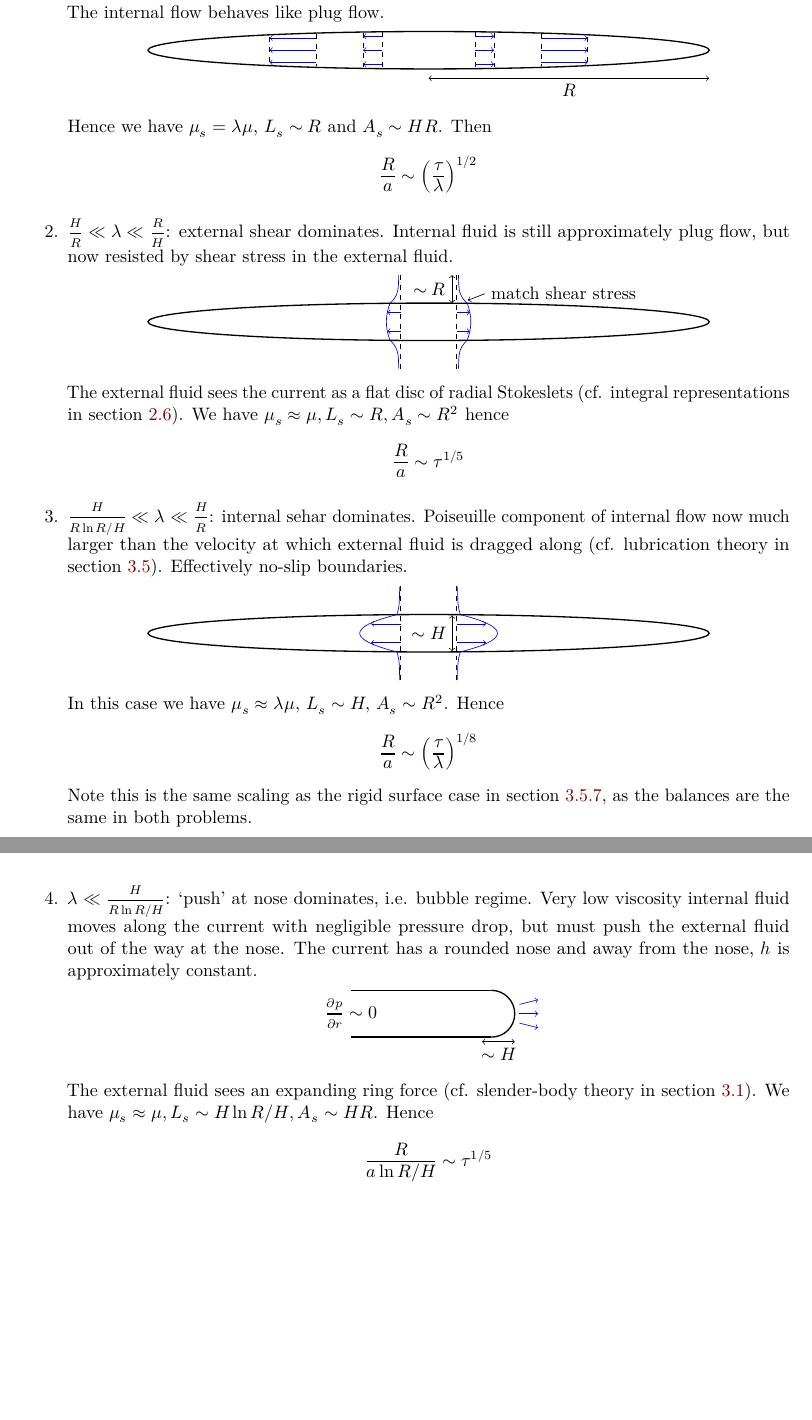
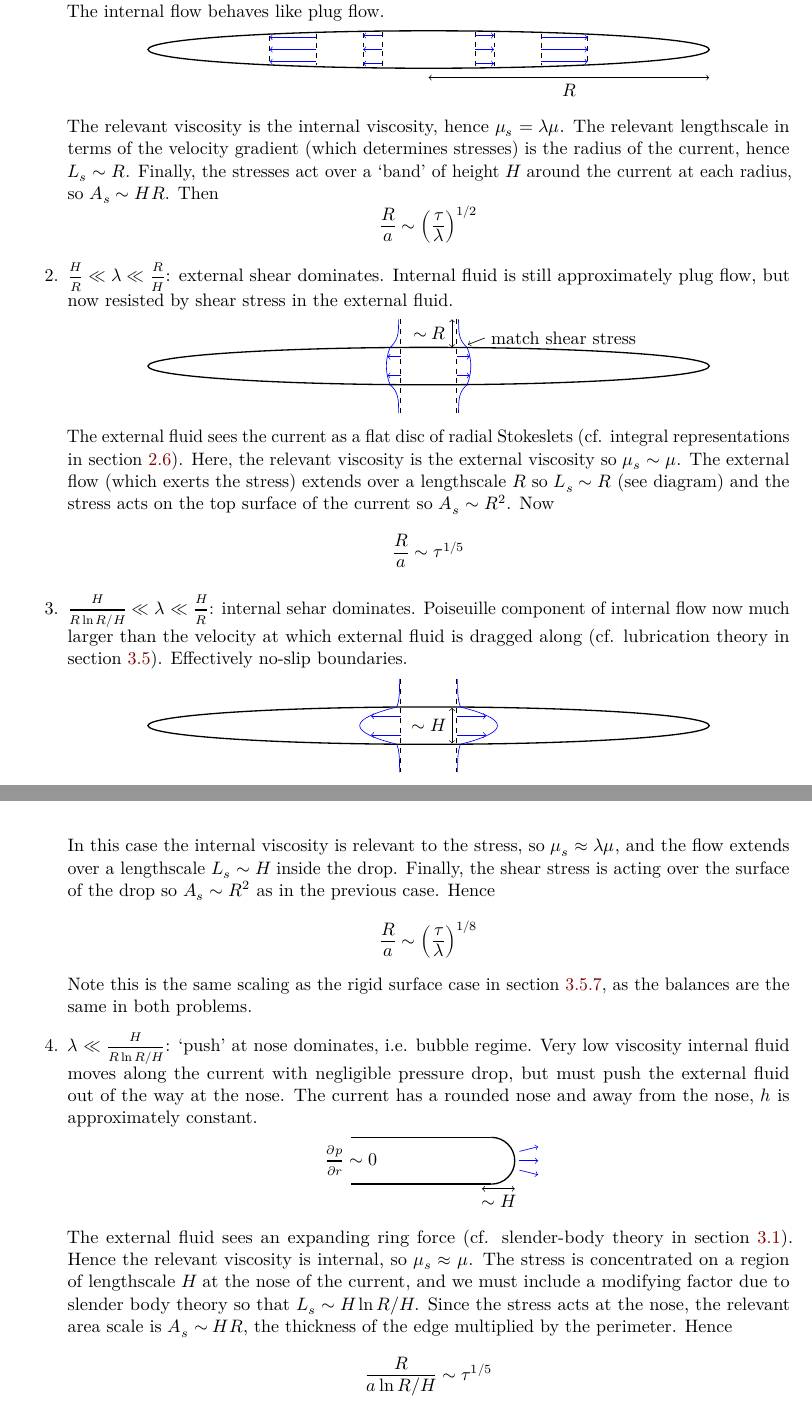
Before and after one commit to qntmCharles/notes_iii, a LaTeX document (svf/svf.tex): two parts of pages 45 and 46 of 46, joined at a grey line, cut so that both start at the same text, the shorter picture padded with empty space. Compiled offline with LuaLaTeX.

Commit message:
svf clarifications

```diff
--- a/svf/svf.tex
+++ b/svf/svf.tex
@@ -3317,7 +3317,11 @@ important of extreme viscosity contrasts and extreme aspect ratio.
 				\draw[blue,->] (-1.2, 0) -- (-1.7, 0);
 			\end{tikzpicture}
 		\end{center}
-		Hence we have $\mu_s = \lambda \mu$, $L_s \sim R$ and $A_s \sim HR$.
+		The relevant viscosity is the internal viscosity, hence $\mu_s =
+		\lambda \mu$. The relevant lengthscale in terms of the velocity
+		gradient (which determines stresses) is the radius of the current,
+		hence $L_s \sim R$. Finally, the stresses act over a `band' of height
+		$H$ around the current at each radius, so $A_s \sim HR$.
 		Then
 		\begin{equation}
 			\frac{R}{a} \sim \left( \frac{\tau}{\lambda}\right)^{1/2}
@@ -3353,8 +3357,11 @@ important of extreme viscosity contrasts and extreme aspect ratio.
 		\end{center}
 		The external fluid sees the current as a flat disc of radial
 		Stokeslets (cf. integral representations in
-		section~\ref{ss:integralrep}). We have $\mu_s \approx \mu, L_s \sim R,
-		A_s \sim R^2$ hence
+		section~\ref{ss:integralrep}). Here, the relevant viscosity is the
+		external viscosity so $\mu_s \sim \mu$. The external flow (which
+		exerts the stress) extends over a lengthscale $R$ so $L_s \sim R$ (see
+		diagram) and the stress acts on the top surface of the current so $A_s
+		\sim R^2$. Now
 		\begin{equation}
 			\frac{R}{a} \sim \tau^{1/5}
 		\end{equation}
@@ -3387,8 +3394,10 @@ important of extreme viscosity contrasts and extreme aspect ratio.
 				{$\sim H$};
 			\end{tikzpicture}
 		\end{center}
-		In this case we have $\mu_s \approx \lambda \mu$, $L_s \sim H$, $A_s
-		\sim R^2$. Hence
+		In this case the internal viscosity is relevant to the stress, so
+		$\mu_s \approx \lambda \mu$, and the flow extends over a lengthscale
+		$L_s \sim H$ inside the drop. Finally, the shear stress is acting over
+		the surface of the drop so $A_s \sim R^2$ as in the previous case. Hence
 		\begin{equation}
 			\frac{R}{a} \sim \left( \frac{\tau}{\lambda}\right)^{1/8}
 		\end{equation}
@@ -3414,8 +3423,13 @@ important of extreme viscosity contrasts and extreme aspect ratio.
 			\end{tikzpicture}
 		\end{center}
 		The external fluid sees an expanding ring force (cf. slender-body
-		theory in section~\ref{ss:slenderbody}). We have $\mu_s \approx \mu,
-		L_s \sim H \ln R/H, A_s \sim HR$. Hence
+		theory in section~\ref{ss:slenderbody}). Hence the relevant viscosity
+		is internal, so $\mu_s \approx \mu$. The stress is concentrated on a
+		region of lengthscale $H$ at the nose of the current, and we must
+		include a modifying factor due to slender body theory so that $L_s
+		\sim H \ln R/H$. Since the stress acts at the nose, the relevant area
+		scale is $A_s \sim HR$, the thickness of the edge multiplied by the
+		perimeter. Hence
 		\begin{equation}
 			\frac{R}{a \ln R/H} \sim \tau^{1/5}
 		\end{equation}
```
Also changed, not shown: svf/svf.pdf, 2 other files.
